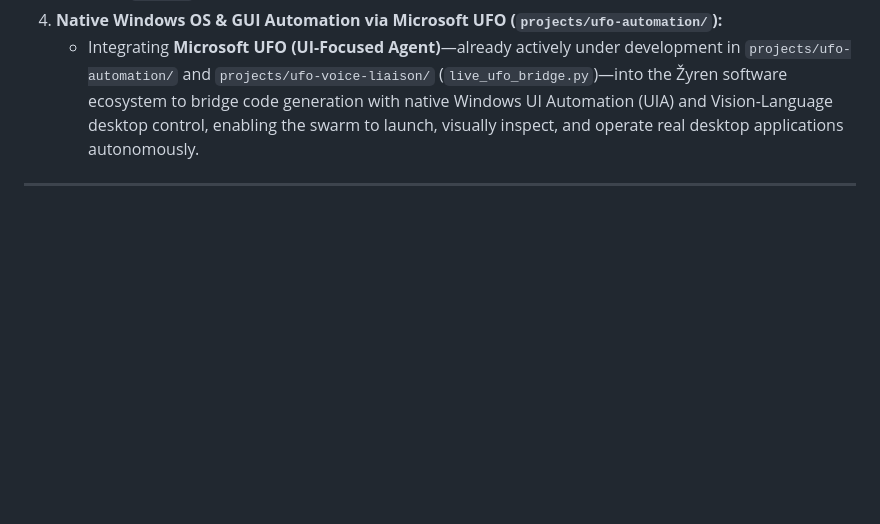
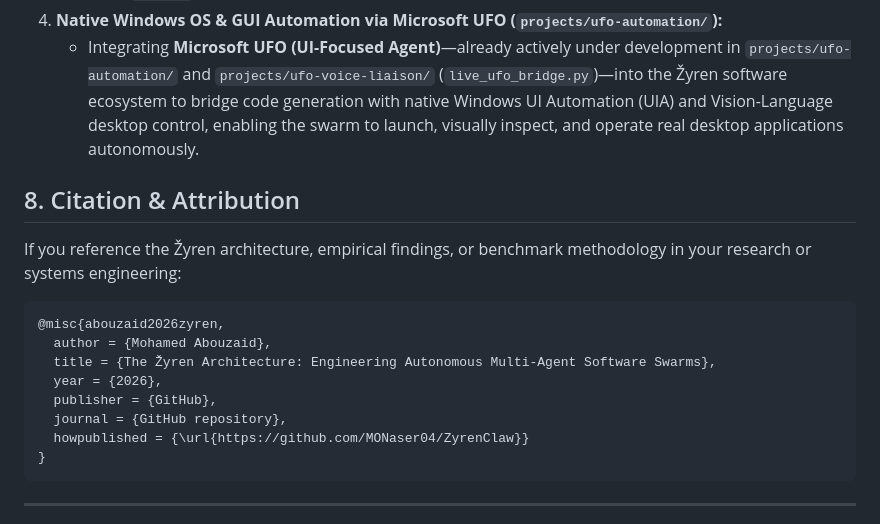
Before and after one commit to MONaser04/ZyrenClaw, a Markdown page: README.md, the part around the change. Drawn GitHub-style; blank space fills up the shorter version.

Commit message:
docs: add academic citation and BibTeX attribution
Co-authored-by: The Octocat <octocat@github.com>

````diff
--- a/README.md
+++ b/README.md
@@ -330,6 +330,20 @@ While **ŽyrenClaw** now reliably delivers cohesive applications, active enginee
    - Expanding closed-loop harness optimization—combining the trajectory evaluation and prompt-tuning foundations from `Zyren-AI-Dev-Team-I` (`optim/`) with OpenClaw's episodic memory (`DREAMS.md`, `MEMORY.md`, and `langclaw` vector substrates) so the swarm autonomously distills lessons from every Critic `[BLOCK]` into permanent operational skills.
 4. **Native Windows OS & GUI Automation via Microsoft UFO (`projects/ufo-automation/`):**
    - Integrating **Microsoft UFO (UI-Focused Agent)**—already actively under development in `projects/ufo-automation/` and `projects/ufo-voice-liaison/` (`live_ufo_bridge.py`)—into the Žyren software ecosystem to bridge code generation with native Windows UI Automation (UIA) and Vision-Language desktop control, enabling the swarm to launch, visually inspect, and operate real desktop applications autonomously.
+## 8. Citation & Attribution
+
+If you reference the Žyren architecture, empirical findings, or benchmark methodology in your research or systems engineering:
+
+```bibtex
+@misc{abouzaid2026zyren,
+  author = {Mohamed Abouzaid},
+  title = {The Žyren Architecture: Engineering Autonomous Multi-Agent Software Swarms},
+  year = {2026},
+  publisher = {GitHub},
+  journal = {GitHub repository},
+  howpublished = {\url{https://github.com/MONaser04/ZyrenClaw}}
+}
+```
 
 ---
 
````
